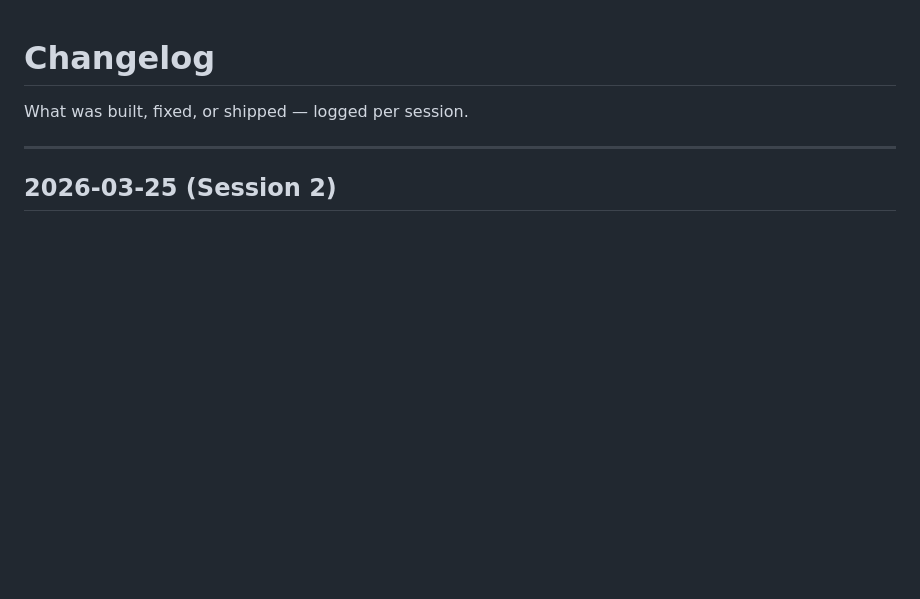
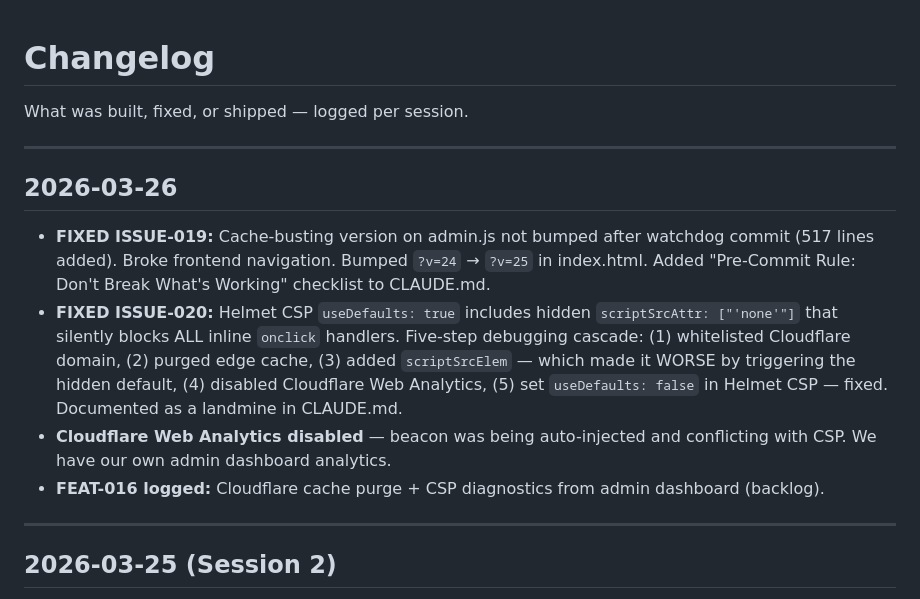
Before and after one commit to MarkyVee/social-buster, a Markdown page: .claude/docs/CHANGELOG.md, the part around the change. GitHub-like rendering; blank space fills up the shorter version.

Commit message:
Update session docs: CHANGELOG for 2026-03-26, add FEAT-016, clean up FEATURES.md
Co-Authored-By: Claude Opus 4.6 <noreply@anthropic.com>

```diff
--- a/.claude/docs/CHANGELOG.md
+++ b/.claude/docs/CHANGELOG.md
@@ -1,6 +1,15 @@
 # Changelog
 
 What was built, fixed, or shipped — logged per session.
+
+---
+
+## 2026-03-26
+
+- **FIXED ISSUE-019:** Cache-busting version on admin.js not bumped after watchdog commit (517 lines added). Broke frontend navigation. Bumped `?v=24` → `?v=25` in index.html. Added "Pre-Commit Rule: Don't Break What's Working" checklist to CLAUDE.md.
+- **FIXED ISSUE-020:** Helmet CSP `useDefaults: true` includes hidden `scriptSrcAttr: ["'none'"]` that silently blocks ALL inline `onclick` handlers. Five-step debugging cascade: (1) whitelisted Cloudflare domain, (2) purged edge cache, (3) added `scriptSrcElem` — which made it WORSE by triggering the hidden default, (4) disabled Cloudflare Web Analytics, (5) set `useDefaults: false` in Helmet CSP — fixed. Documented as a landmine in CLAUDE.md.
+- **Cloudflare Web Analytics disabled** — beacon was being auto-injected and conflicting with CSP. We have our own admin dashboard analytics.
+- **FEAT-016 logged:** Cloudflare cache purge + CSP diagnostics from admin dashboard (backlog).
 
 ---
 
```
Also changed, not shown: .claude/docs/FEATURES.md (+14 -0 lines).
